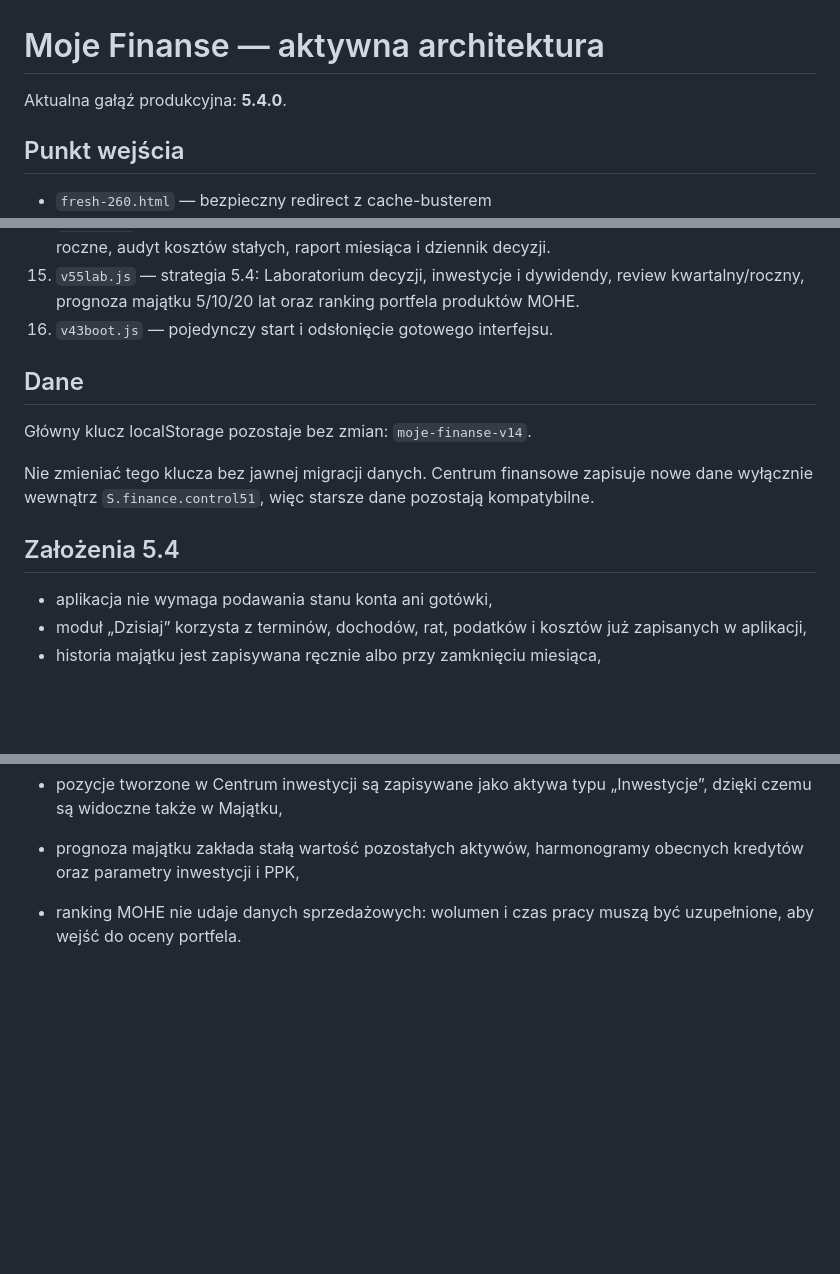
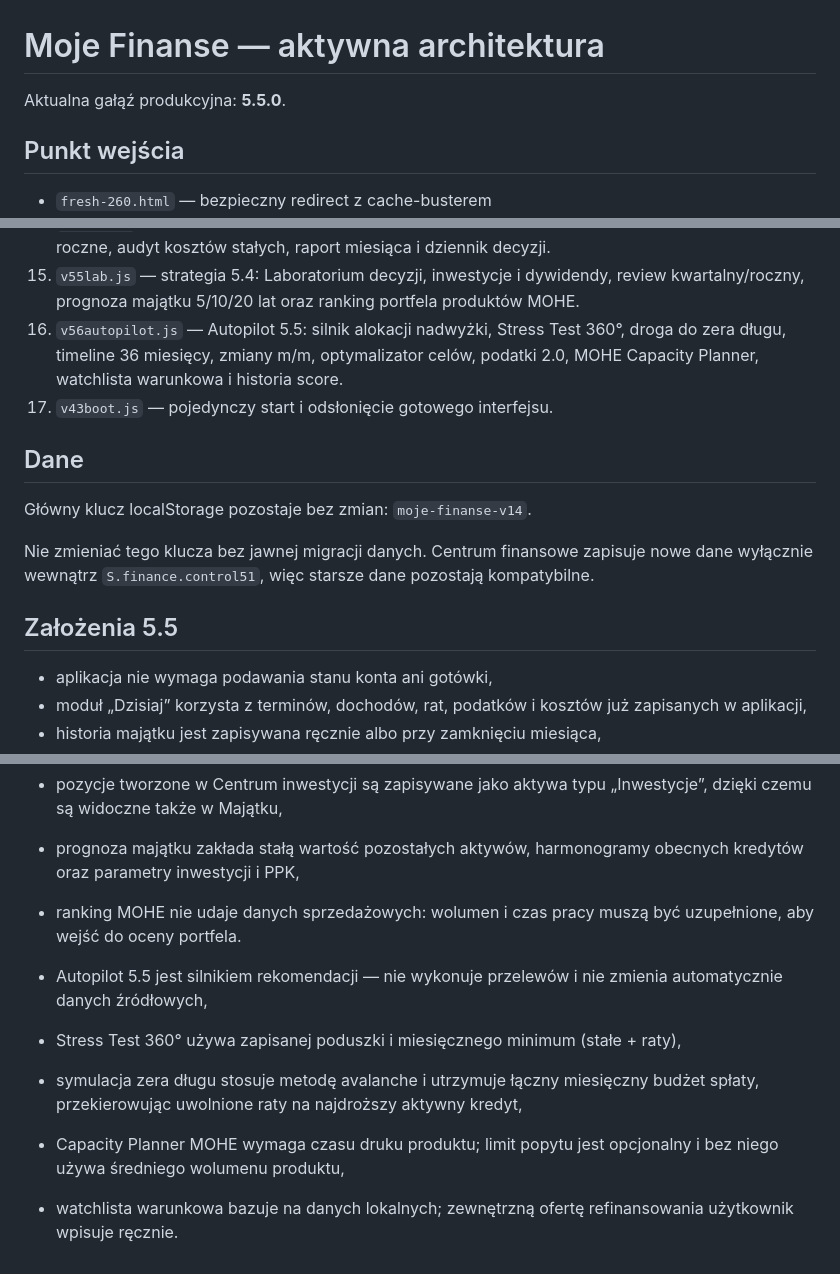
Before and after one commit to v69hgryjhm-tech/moje-finanse, a Markdown page: ARCHITECTURE.md, 3 parts joined by grey strips. GitHub-like rendering; blank space fills up the shorter version.

Commit message:
Opisz Autopilot 5.5

```diff
--- a/ARCHITECTURE.md
+++ b/ARCHITECTURE.md
@@ -1,6 +1,6 @@
 # Moje Finanse — aktywna architektura
 
-Aktualna gałąź produkcyjna: **5.4.0**.
+Aktualna gałąź produkcyjna: **5.5.0**.
 
 ## Punkt wejścia
 - `fresh-260.html` — bezpieczny redirect z cache-busterem
@@ -24,14 +24,15 @@ Aktualna gałąź produkcyjna: **5.4.0**.
 13. `v53command.js` — Centrum dowodzenia 5.2: kondycja 0–100, forecast roku, radar 12 miesięcy, centralne alerty, jakość danych i próg rentowności firmy.
 14. `v54ops.js` — warstwa operacyjna 5.3: automatyczny plan działania, odhaczanie kroków, rezerwy roczne, audyt kosztów stałych, raport miesiąca i dziennik decyzji.
 15. `v55lab.js` — strategia 5.4: Laboratorium decyzji, inwestycje i dywidendy, review kwartalny/roczny, prognoza majątku 5/10/20 lat oraz ranking portfela produktów MOHE.
-16. `v43boot.js` — pojedynczy start i odsłonięcie gotowego interfejsu.
+16. `v56autopilot.js` — Autopilot 5.5: silnik alokacji nadwyżki, Stress Test 360°, droga do zera długu, timeline 36 miesięcy, zmiany m/m, optymalizator celów, podatki 2.0, MOHE Capacity Planner, watchlista warunkowa i historia score.
+17. `v43boot.js` — pojedynczy start i odsłonięcie gotowego interfejsu.
 
 ## Dane
 Główny klucz localStorage pozostaje bez zmian: `moje-finanse-v14`.
 
 Nie zmieniać tego klucza bez jawnej migracji danych. Centrum finansowe zapisuje nowe dane wyłącznie wewnątrz `S.finance.control51`, więc starsze dane pozostają kompatybilne.
 
-## Założenia 5.4
+## Założenia 5.5
 - aplikacja nie wymaga podawania stanu konta ani gotówki,
 - moduł „Dzisiaj” korzysta z terminów, dochodów, rat, podatków i kosztów już zapisanych w aplikacji,
 - historia majątku jest zapisywana ręcznie albo przy zamknięciu miesiąca,
@@ -53,3 +54,9 @@ Nie zmieniać tego klucza bez jawnej migracji danych. Centrum finansowe zapisuje
 - pozycje tworzone w Centrum inwestycji są zapisywane jako aktywa typu „Inwestycje”, dzięki czemu są widoczne także w Majątku,
 - prognoza majątku zakłada stałą wartość pozostałych aktywów, harmonogramy obecnych kredytów oraz parametry inwestycji i PPK,
 - ranking MOHE nie udaje danych sprzedażowych: wolumen i czas pracy muszą być uzupełnione, aby wejść do oceny portfela.
+
+- Autopilot 5.5 jest silnikiem rekomendacji — nie wykonuje przelewów i nie zmienia automatycznie danych źródłowych,
+- Stress Test 360° używa zapisanej poduszki i miesięcznego minimum (stałe + raty),
+- symulacja zera długu stosuje metodę avalanche i utrzymuje łączny miesięczny budżet spłaty, przekierowując uwolnione raty na najdroższy aktywny kredyt,
+- Capacity Planner MOHE wymaga czasu druku produktu; limit popytu jest opcjonalny i bez niego używa średniego wolumenu produktu,
+- watchlista warunkowa bazuje na danych lokalnych; zewnętrzną ofertę refinansowania użytkownik wpisuje ręcznie.
```
